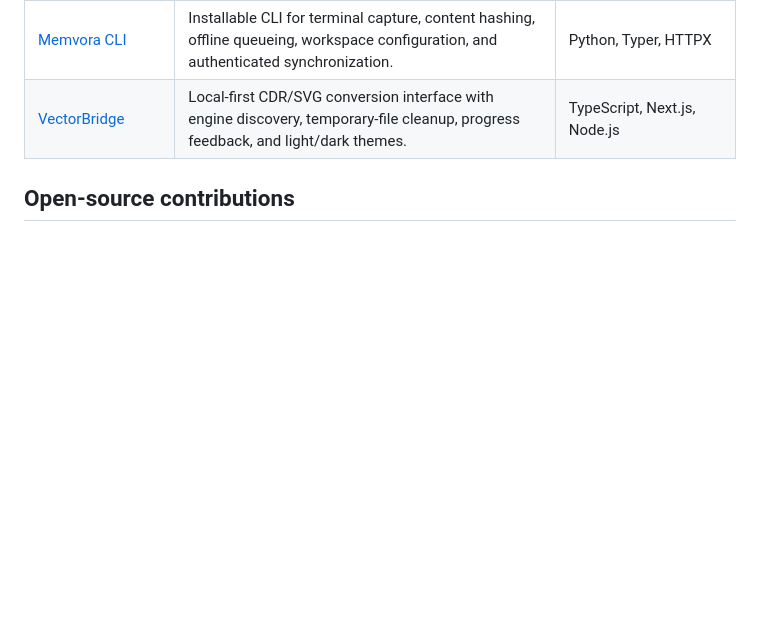
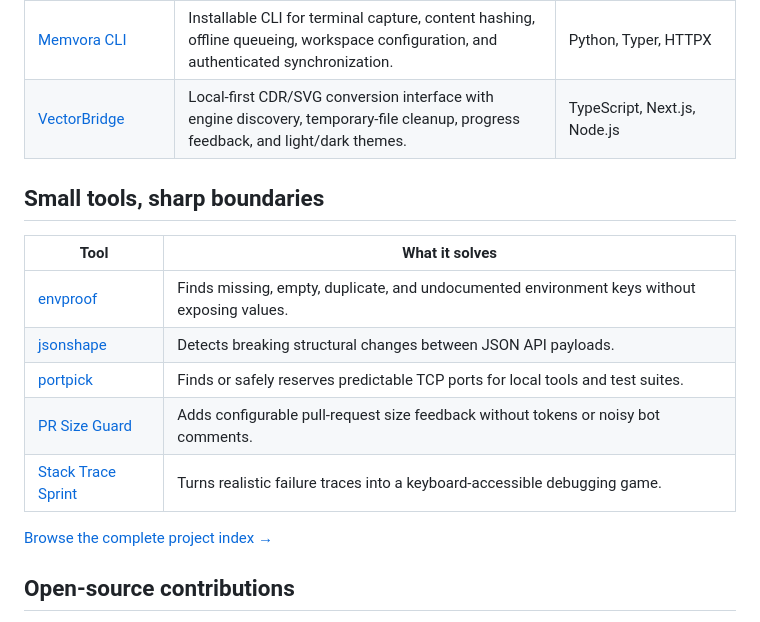
Before and after one commit to harshitgupta31415/harshitgupta31415, a Markdown page: README.md, the part around the change. GitHub-like rendering; blank space fills up the shorter version.

Commit message:
Showcase focused developer tools

```diff
--- a/README.md
+++ b/README.md
@@ -20,6 +20,18 @@ I am the **CTO at [Vedonyx](https://www.vedonyx.com/)**, based in New Delhi, Ind
 | [Prisma Schema Visualizer](https://github.com/harshitgupta31415/prisma-visualizer) · [Live](https://prisma-visualizer-six.vercel.app) | Interactive ER diagrams with relationship routing, obstacle avoidance, focus states, zoom, pan, and PNG export. | Next.js, React, TypeScript |
 | [Memvora CLI](https://github.com/harshitgupta31415/memvora-cli) | Installable CLI for terminal capture, content hashing, offline queueing, workspace configuration, and authenticated synchronization. | Python, Typer, HTTPX |
 | [VectorBridge](https://github.com/harshitgupta31415/cdr_to_svg) | Local-first CDR/SVG conversion interface with engine discovery, temporary-file cleanup, progress feedback, and light/dark themes. | TypeScript, Next.js, Node.js |
+
+## Small tools, sharp boundaries
+
+| Tool | What it solves |
+| --- | --- |
+| [envproof](https://github.com/harshitgupta31415/envproof) | Finds missing, empty, duplicate, and undocumented environment keys without exposing values. |
+| [jsonshape](https://github.com/harshitgupta31415/jsonshape) | Detects breaking structural changes between JSON API payloads. |
+| [portpick](https://github.com/harshitgupta31415/portpick) | Finds or safely reserves predictable TCP ports for local tools and test suites. |
+| [PR Size Guard](https://github.com/harshitgupta31415/pr-size-guard) | Adds configurable pull-request size feedback without tokens or noisy bot comments. |
+| [Stack Trace Sprint](https://github.com/harshitgupta31415/stack-trace-sprint) | Turns realistic failure traces into a keyboard-accessible debugging game. |
+
+[Browse the complete project index →](PROJECTS.md)
 
 ## Open-source contributions
 
```
